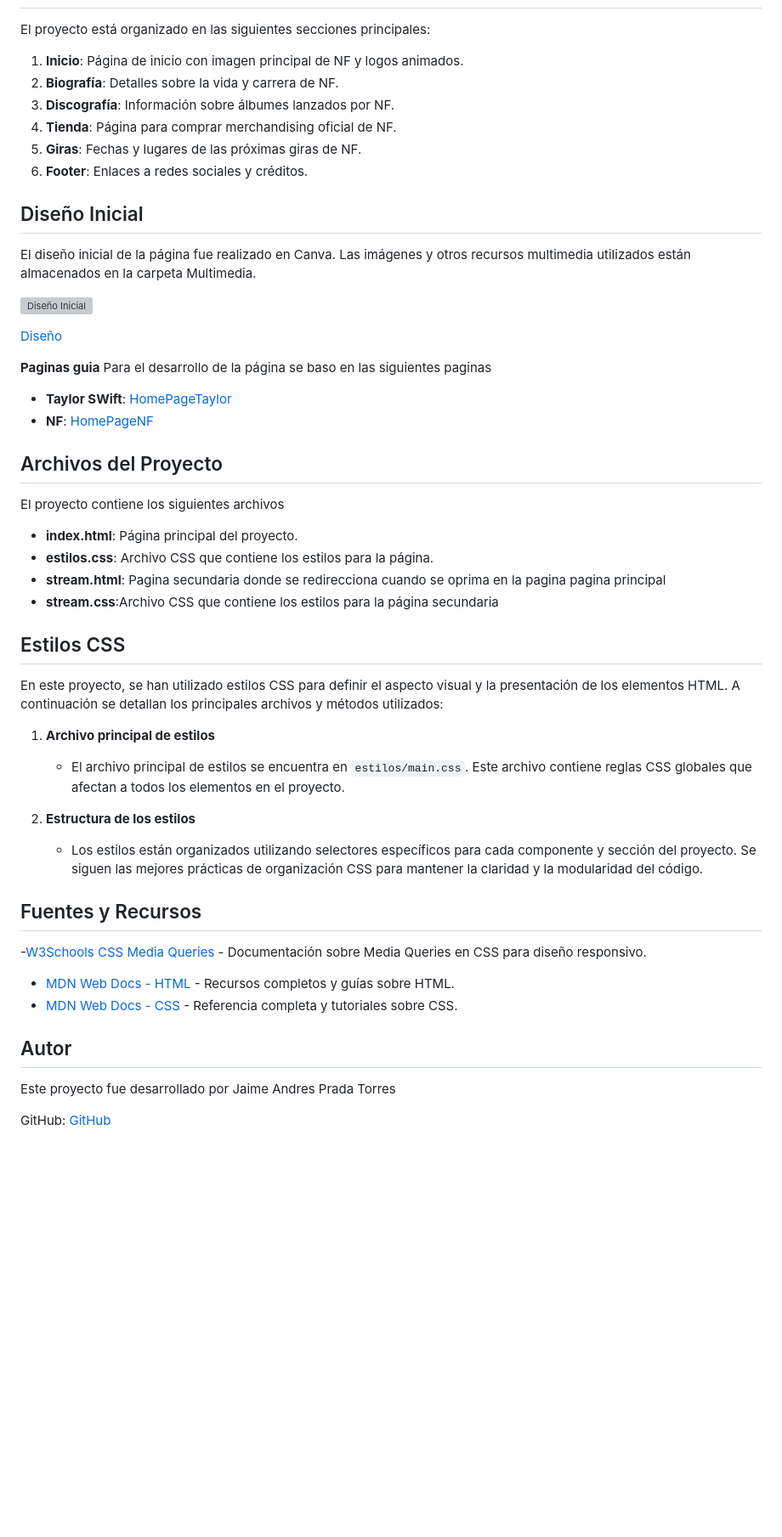
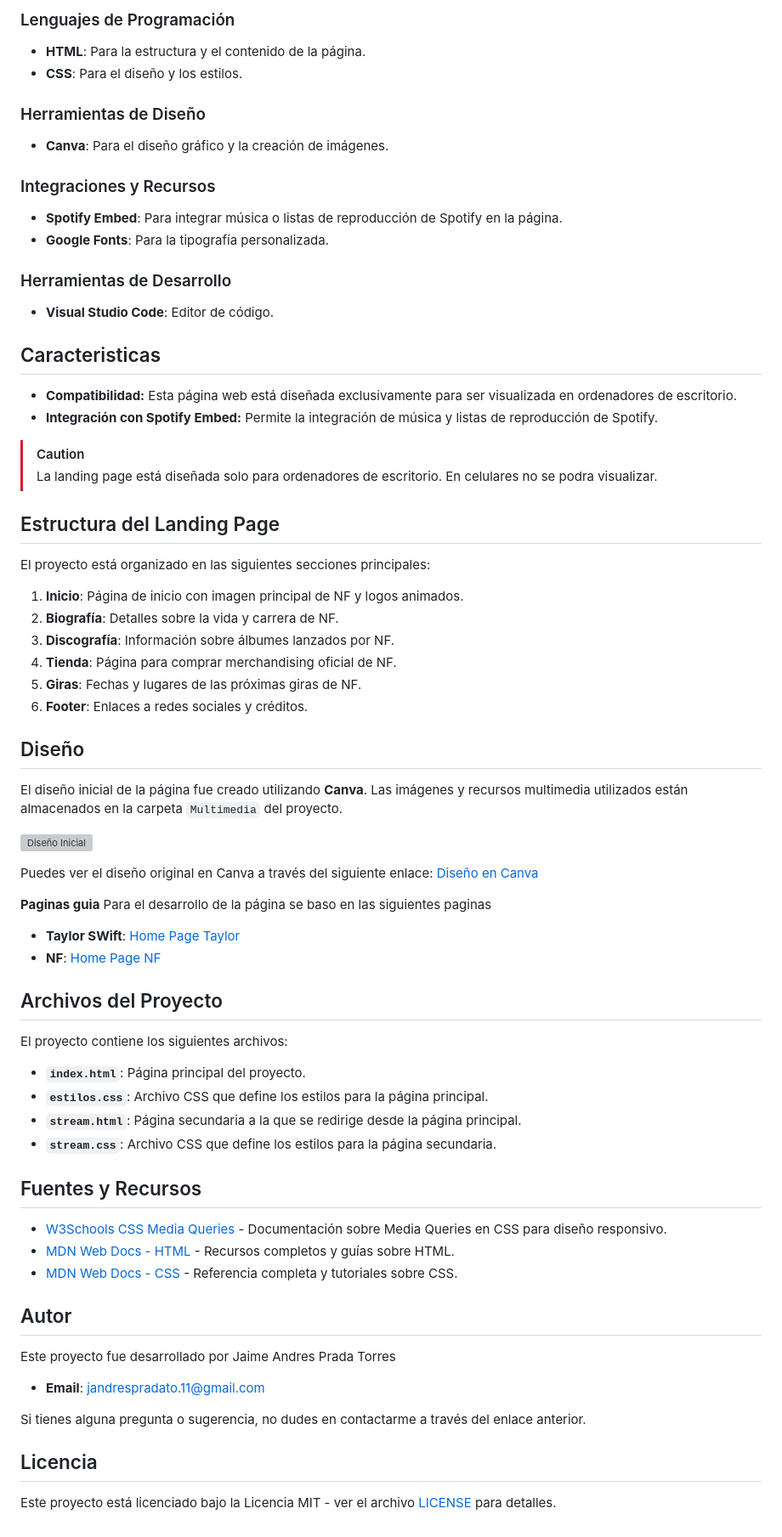
Before and after one commit to JaimePrada11/Landing-Page-NF, a Markdown page: README.md, the part around one of its changes. Shown at 85% size. Drawn GitHub-style; blank space fills up the shorter version; grey boxes are pictures that could not be loaded.

```diff
--- a/README.md
+++ b/README.md
@@ -27,3 +72,29 @@ Este proyecto consiste en una página web dedicada al rapero NF (Nathan John Feu
+### Lenguajes de Programación
+- **HTML**: Para la estructura y el contenido de la página.
+- **CSS**: Para el diseño y los estilos.
+
+### Herramientas de Diseño
+- **Canva**: Para el diseño gráfico y la creación de imágenes.
+
+### Integraciones y Recursos
+- **Spotify Embed**: Para integrar música o listas de reproducción de Spotify en la página.
+- **Google Fonts**: Para la tipografía personalizada.
+
+### Herramientas de Desarrollo
+- **Visual Studio Code**: Editor de código.
+
+
+## Caracteristicas
+
+- **Compatibilidad:** Esta página web está diseñada exclusivamente para ser visualizada en ordenadores de escritorio.
+- **Integración con Spotify Embed:** Permite la integración de música y listas de reproducción de Spotify.
+
+
+> [!CAUTION]
+> La landing page está diseñada solo para ordenadores de escritorio. En celulares no se podra visualizar.
+
+
+## Estructura del Landing Page
 
 El proyecto está organizado en las siguientes secciones principales:
 
@@ -34,48 +105,44 @@ El proyecto está organizado en las siguientes secciones principales:
 5. **Giras**: Fechas y lugares de las próximas giras de NF.
 6. **Footer**: Enlaces a redes sociales y créditos.
 
-## Diseño Inicial
+## Diseño
 
-El diseño inicial de la página fue realizado en Canva. Las imágenes y otros recursos multimedia utilizados están almacenados en la carpeta Multimedia.
+El diseño inicial de la página fue creado utilizando **Canva**. Las imágenes y recursos multimedia utilizados están almacenados en la carpeta `Multimedia` del proyecto.
 
 ![Diseño Inicial](/Multimedia/Diseño%20Inicial.png)
 
-[Diseño](https://www.canva.com/design/DAGJ8k81tGk/fPMWEgaPi1puTSQhC8csMQ/edit)
+Puedes ver el diseño original en Canva a través del siguiente enlace: [Diseño en Canva](https://www.canva.com/design/DAGJ8k81tGk/fPMWEgaPi1puTSQhC8csMQ/edit)
+
 
 **Paginas guia**
 Para el desarrollo de la página se baso en las siguientes paginas
 
-- **Taylor SWift**: [HomePageTaylor](https://www.taylorswift.com/)
-- **NF**: [HomePageNF](https://www.nfrealmusic.com/#/)
+- **Taylor SWift**: [Home Page Taylor](https://www.taylorswift.com/)
+- **NF**: [Home Page NF](https://www.nfrealmusic.com/#/)
 
 
 ## Archivos del Proyecto
 
-El proyecto contiene los siguientes archivos
+El proyecto contiene los siguientes archivos:
 
-- **index.html**: Página principal del proyecto.
-- **estilos.css**: Archivo CSS que contiene los estilos para la página.
-- **stream.html**: Pagina secundaria donde se redirecciona cuando se oprima en la pagina pagina principal
-- **stream.css**:Archivo CSS que contiene los estilos para la página secundaria
+- **`index.html`**: Página principal del proyecto.
+- **`estilos.css`**: Archivo CSS que define los estilos para la página principal.
+- **`stream.html`**: Página secundaria a la que se redirige desde la página principal.
+- **`stream.css`**: Archivo CSS que define los estilos para la página secundaria.
 
-## Estilos CSS
-
-En este proyecto, se han utilizado estilos CSS para definir el aspecto visual y la presentación de los elementos HTML. A continuación se detallan los principales archivos y métodos utilizados:
-
-1. **Archivo principal de estilos**
-
-   - El archivo principal de estilos se encuentra en `estilos/main.css`. Este archivo contiene reglas CSS globales que afectan a todos los elementos en el proyecto.
-
-2. **Estructura de los estilos**
-
-   - Los estilos están organizados utilizando selectores específicos para cada componente y sección del proyecto. Se siguen las mejores prácticas de organización CSS para mantener la claridad y la modularidad del código.
 
 ## Fuentes y Recursos
--[W3Schools CSS Media Queries](https://www.w3schools.com/css/css_rwd_mediaqueries.asp) - Documentación sobre Media Queries en CSS para diseño responsivo.
+- [W3Schools CSS Media Queries](https://www.w3schools.com/css/css_rwd_mediaqueries.asp) - Documentación sobre Media Queries en CSS para diseño responsivo.
 - [MDN Web Docs - HTML](https://developer.mozilla.org/en-US/docs/Web/HTML) - Recursos completos y guías sobre HTML.
 - [MDN Web Docs - CSS](https://developer.mozilla.org/en-US/docs/Web/CSS) - Referencia completa y tutoriales sobre CSS.
 
 ## Autor
 Este proyecto fue desarrollado por Jaime Andres Prada Torres
 
-GitHub: [GitHub](https://github.com/JaimePrada11)
+- **Email**: [jandrespradato.11@gmail.com](mailto:jandrespradato.11@gmail.com)
+
+Si tienes alguna pregunta o sugerencia, no dudes en contactarme a través del enlace anterior.
+
+## Licencia
+
+Este proyecto está licenciado bajo la Licencia MIT - ver el archivo [LICENSE](LICENSE) para detalles.
```
Also changed, not shown: other parts of README.md (+63 -18 lines).
